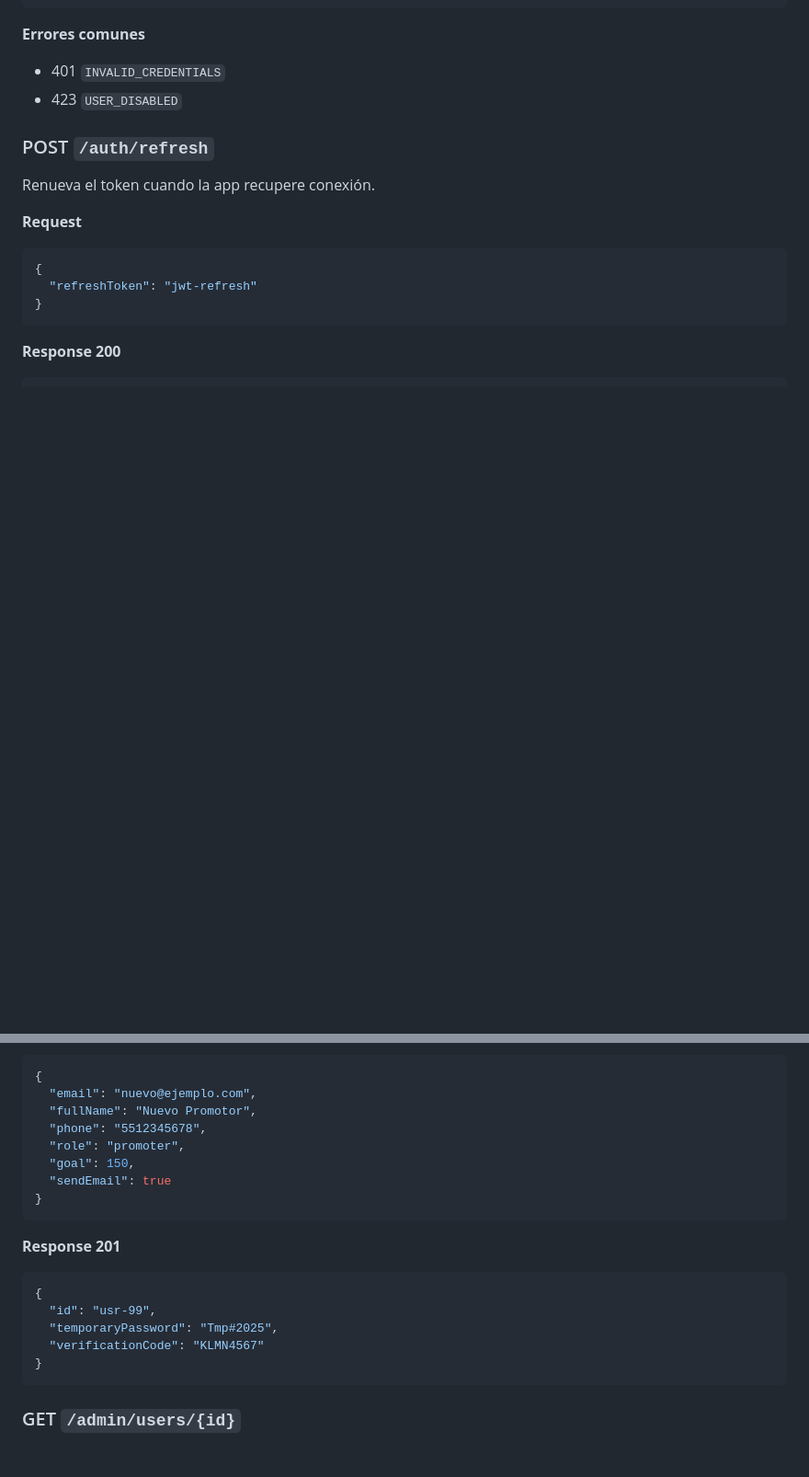
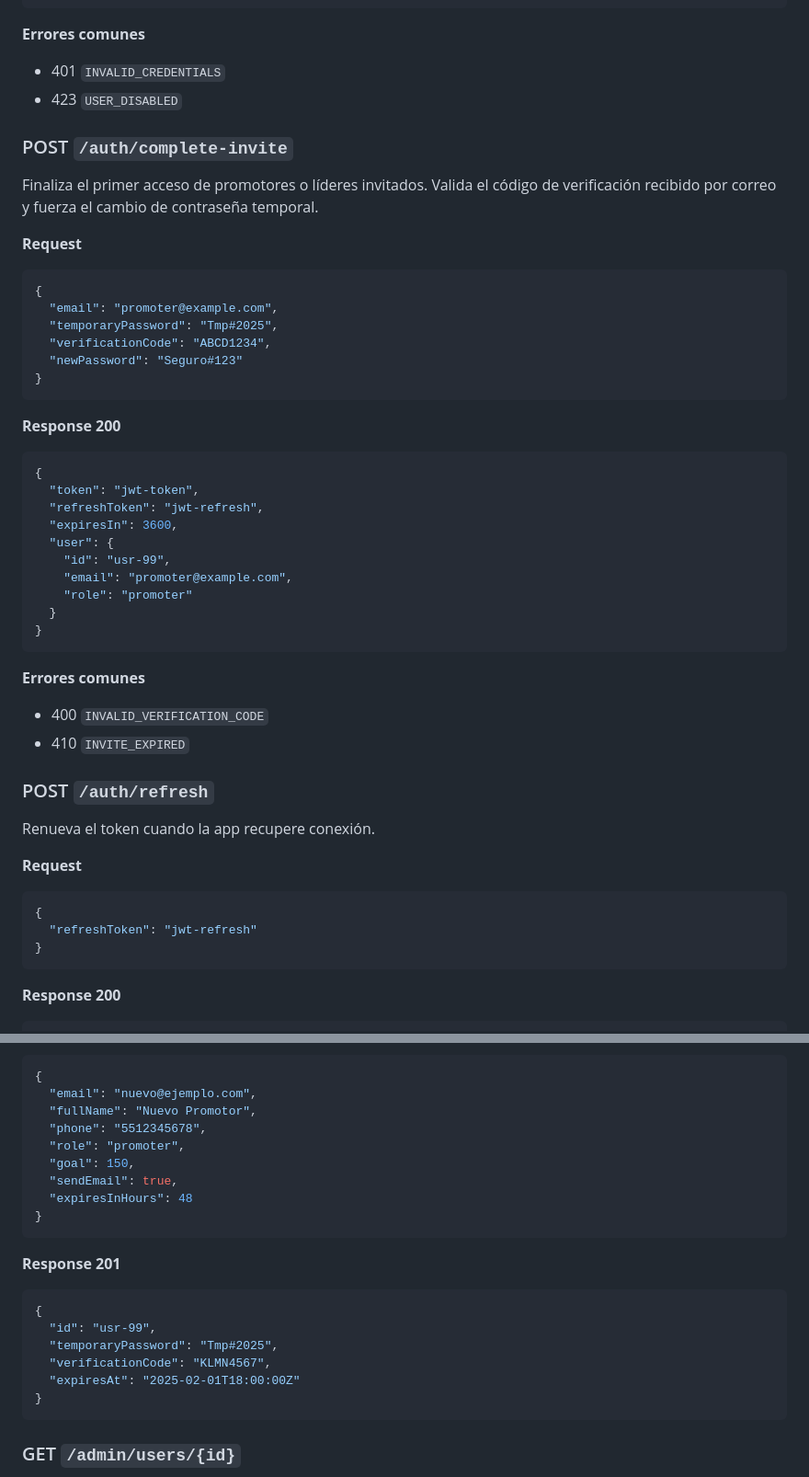
Before and after one commit to DarkShadow-Infinity/DataKap, a Markdown page: docs/backend_api_spec.md, 2 parts joined by grey strips. Shown: that part at 92% size. Drawn GitHub-style; blank space fills up the shorter version.

Commit message:
Document invite completion flow in backend spec

````diff
--- a/docs/backend_api_spec.md
+++ b/docs/backend_api_spec.md
@@ -50,6 +50,37 @@ Inicia sesión con email y contraseña.
 **Errores comunes**
 - 401 `INVALID_CREDENTIALS`
 - 423 `USER_DISABLED`
+
+### POST `/auth/complete-invite`
+Finaliza el primer acceso de promotores o líderes invitados. Valida el código de verificación recibido por correo y fuerza el cambio de contraseña temporal.
+
+**Request**
+```json
+{
+  "email": "promoter@example.com",
+  "temporaryPassword": "Tmp#2025",
+  "verificationCode": "ABCD1234",
+  "newPassword": "Seguro#123"
+}
+```
+
+**Response 200**
+```json
+{
+  "token": "jwt-token",
+  "refreshToken": "jwt-refresh",
+  "expiresIn": 3600,
+  "user": {
+    "id": "usr-99",
+    "email": "promoter@example.com",
+    "role": "promoter"
+  }
+}
+```
+
+**Errores comunes**
+- 400 `INVALID_VERIFICATION_CODE`
+- 410 `INVITE_EXPIRED`
 
 ### POST `/auth/refresh`
 Renueva el token cuando la app recupere conexión.
@@ -256,7 +287,8 @@ Crea un promotor o líder con contraseña temporal y código de verificación.
   "phone": "5512345678",
   "role": "promoter",
   "goal": 150,
-  "sendEmail": true
+  "sendEmail": true,
+  "expiresInHours": 48
 }
 ```
 
@@ -265,7 +297,8 @@ Crea un promotor o líder con contraseña temporal y código de verificación.
 {
   "id": "usr-99",
   "temporaryPassword": "Tmp#2025",
-  "verificationCode": "KLMN4567"
+  "verificationCode": "KLMN4567",
+  "expiresAt": "2025-02-01T18:00:00Z"
 }
 ```
 
````
